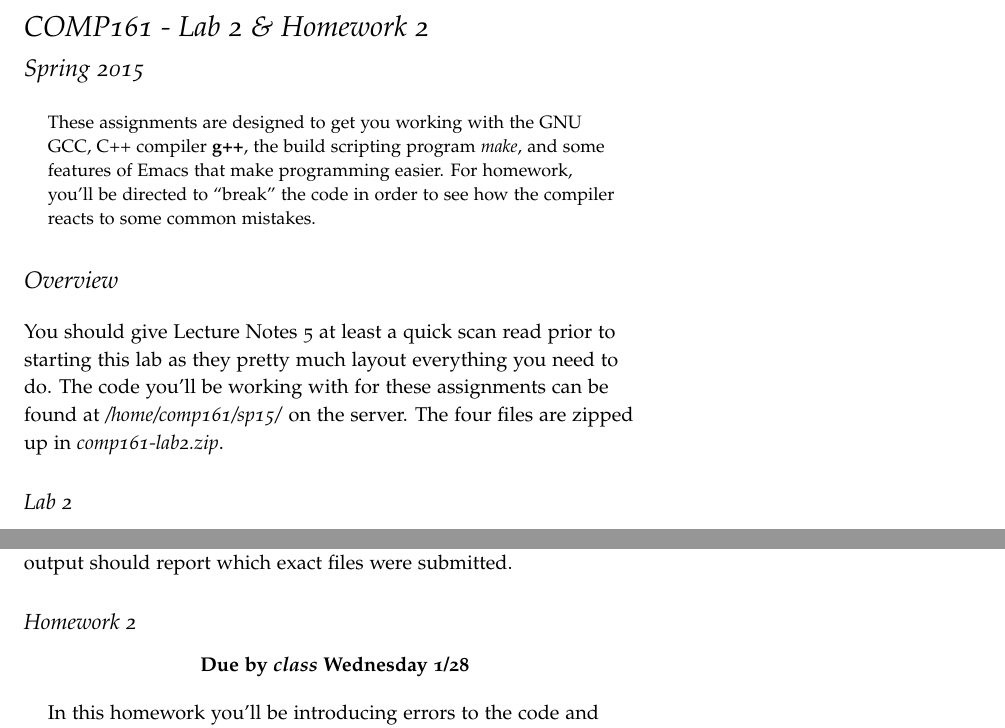
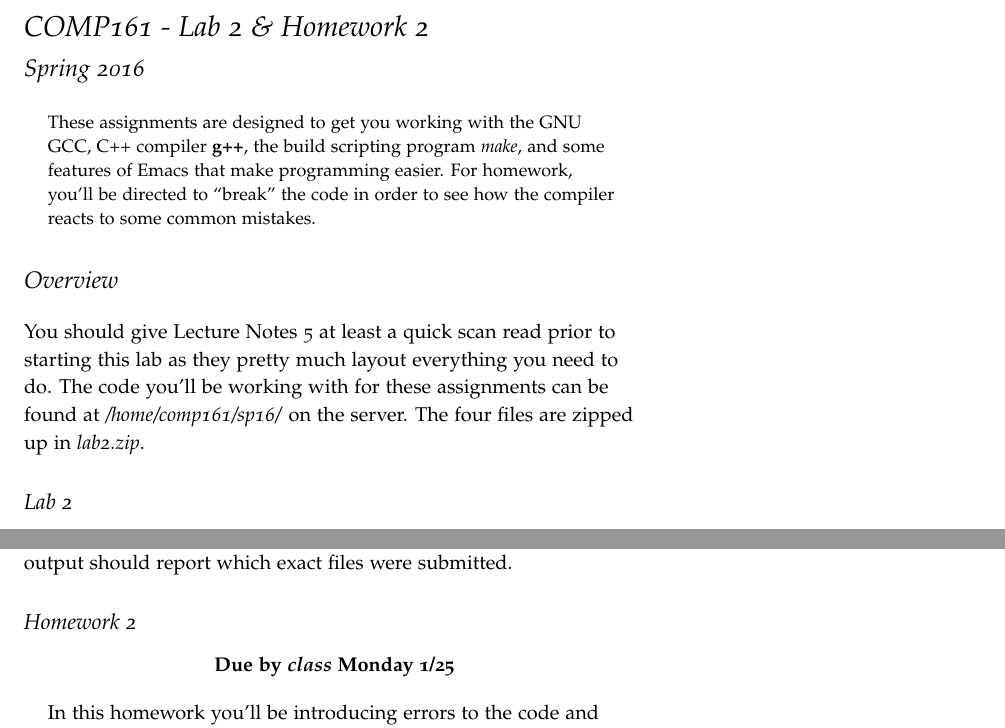
Before and after one commit to jlmayfield/MC-COMP161, a LaTeX document (Lab_and_hwk/comp161-lab2.tex): two parts of pages 1 and 2 of 4, joined at a grey line, cut so that both start at the same text. Compiled offline with pdfLaTeX.

Commit message:
lab2 update for sp16

```diff
--- a/Lab_and_hwk/comp161-lab2.tex
+++ b/Lab_and_hwk/comp161-lab2.tex
@@ -5,7 +5,7 @@
 
 \title{COMP161 - Lab 2 \& Homework 2}
 \author{}
-\date{Spring 2015}
+\date{Spring 2016}
 
 \begin{document}
 \maketitle
@@ -16,7 +16,7 @@ These assignments are designed to get you working with the GNU GCC, C++ compiler
 
 \section{Overview}
 
-You should give Lecture Notes 5 at least a quick scan read prior to starting this lab as they pretty much layout everything you need to do. The code you'll be working with for these assignments can be found at \textit{/home/comp161/sp15/} on the server. The four files are zipped up in \textit{comp161-lab2.zip}.
+You should give Lecture Notes 5 at least a quick scan read prior to starting this lab as they pretty much layout everything you need to do. The code you'll be working with for these assignments can be found at \textit{/home/comp161/sp16/} on the server. The four files are zipped up in \textit{lab2.zip}.
 
 \subsection{Lab 2}
 
@@ -43,7 +43,7 @@ You should now have two text files containing redirected CLI output: one from ru
 \subsection{Homework 2}
 
 \begin{center}
-\textbf{Due by \textit{class} Wednesday 1/28}
+\textbf{Due by \textit{class} Monday 1/25}
 \end{center}
 
 In this homework you'll be introducing errors to the code and seeing how the compiler reacts. While doing this, you should practice building code from within Emacs.\sidenote{I highly recommend you build code within Emacs at least once while in lab so you can get help if you need it}. For each error you introduce you need to carefully examine the compiler's error report and write a brief statement, a few sentences, of how it seems to relate to the error as you see it.  Write this report up in Emacs\sidenote{Don't forget your name!} and submit it, and only it, via \textit{handin} as assignment \textit{hwk2}.  Some error messages are better than others. When they seem to be totally unrelated, take some time to really examine and analyze them for some clue about the error.
```
Also changed, not shown: Lab_and_hwk/comp161-lab2.pdf, Lab_and_hwk/comp161-lab2.tex (2 more changed lines).
